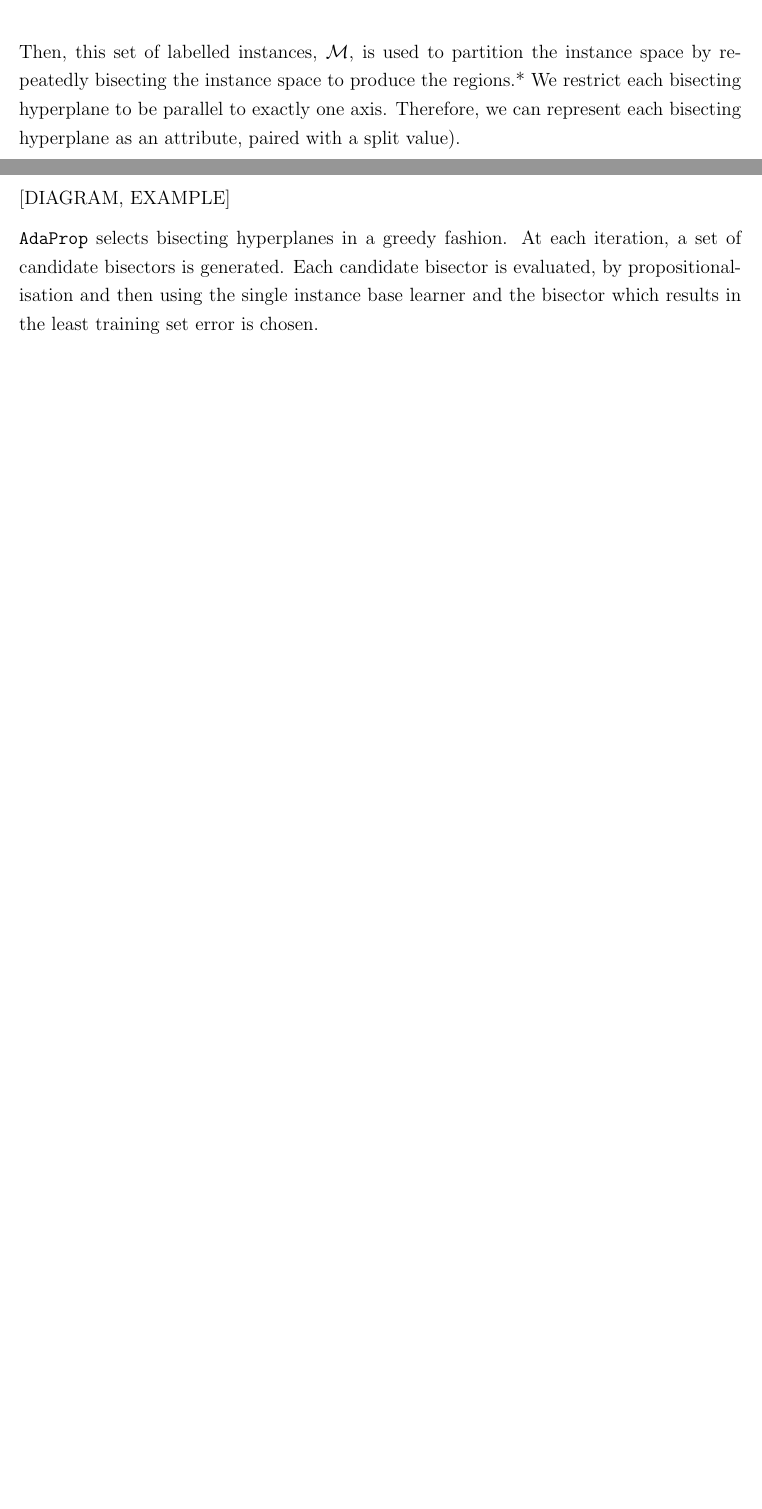
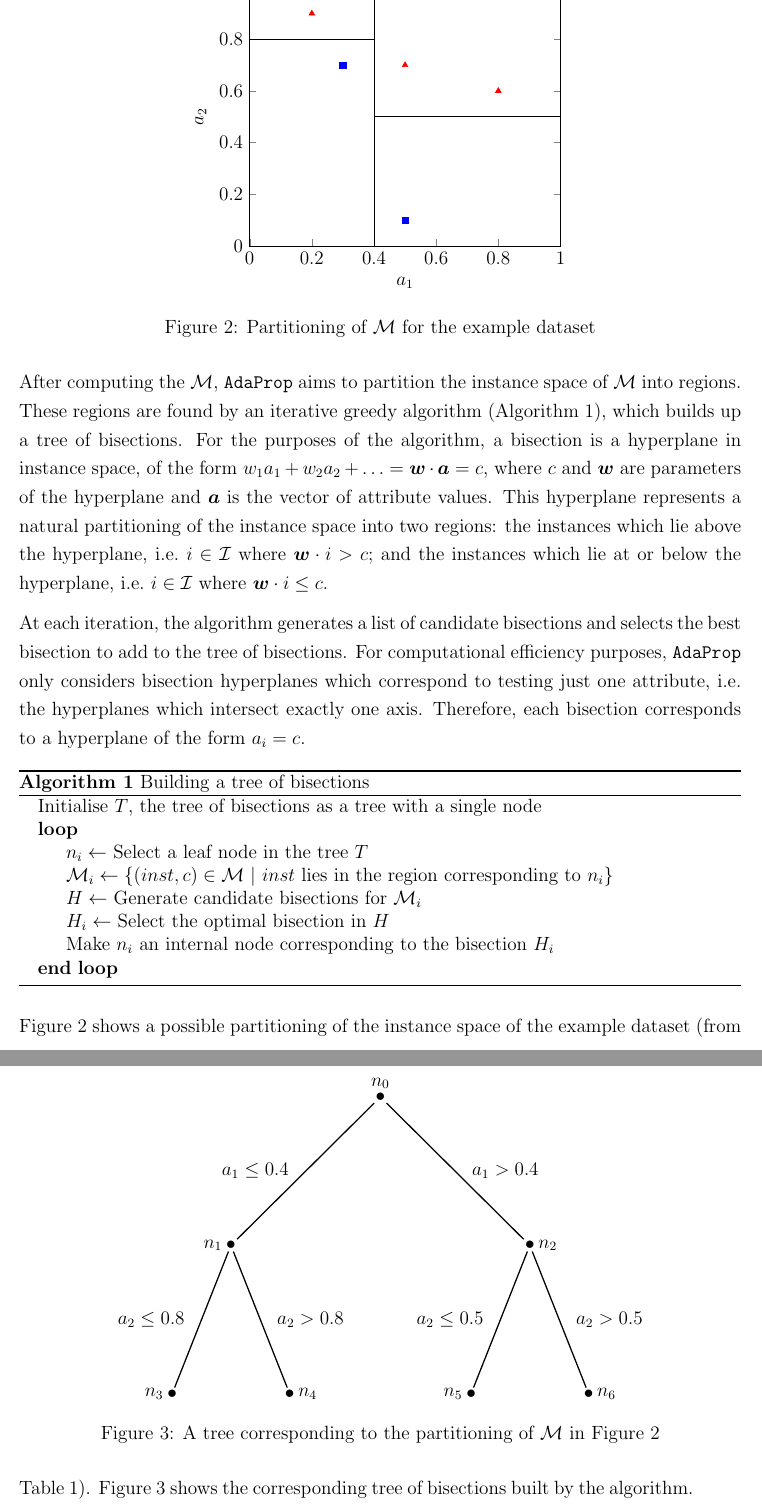
Before and after one commit to smanoharan/adaprop, a LaTeX paper (report/interim-report.tex): two parts of pages 4 and 5 of 9 before the commit and two parts of pages 6 and 7 of 11 after it, joined at a grey line, cut at the place of the change, the shorter picture padded with empty space. Compiled offline with pdfLaTeX.

Commit message:
Added algorithm listing

```diff
--- a/report/interim-report.tex
+++ b/report/interim-report.tex
@@ -5,17 +5,25 @@
 \usepackage[parfill]{parskip} % Begin paragraphs with an empty line rather than an indent
 \usepackage{apacite} % apa style citations and references
 \usepackage{fullpage} % reduce margins
+\usepackage{booktabs}
+\usepackage{multirow}
 \usepackage{paralist} % very flexible & customisable lists (eg. enumerate/itemize, etc.)
 \usepackage{url} % for rendering urls (in bibliography)
 \usepackage{xspace} % for spaces after macros
 \usepackage{setspace}
+\usepackage{algorithm}
+\usepackage{algpseudocode}
+\usepackage{pgfplots} % For plots
+\pgfplotsset{compat=1.5}
+\usepackage{tikz}
+\usetikzlibrary{positioning}
 
 %% ABBREVIATIONS
 \newcommand{\AdaProp}{\texttt{AdaProp}\xspace}
 \newcommand{\real}{\mathbb{R}}
 \newcommand{\mcl}[1]{\mathcal{#1}}
 \newcommand{\power}{\mathbb{P}}
-
+\newcommand{\vect}[1]{\boldsymbol{#1}}
 %\linespread{1.3} % 1.3 *is* one-and-a-half spacing
 
 \title{\ \\ \  \\ Adaptive Propositionalisation of Multi-Instance Data Towards Image Classification}
@@ -162,9 +234,3 @@ Formally, $\mcl{M} \subseteq (\mcl{I} \times \mcl{C})$,
                 (inst,c_b) \in \mcl{M}
     $$
 
-Then, this set of labelled instances, $\mcl{M}$, is used to partition the instance space by
-    repeatedly bisecting the instance space
-    to produce the regions.*
-We restrict each bisecting hyperplane to be parallel to exactly one axis.
-Therefore, we can represent each bisecting hyperplane as an attribute,
-    paired with a split value).
@@ -171,8 +243,2 @@ Therefore, we can represent each bisecting hyperplane as an attribute,
 
-[DIAGRAM, EXAMPLE]
 
-\AdaProp selects bisecting hyperplanes in a greedy fashion.
-At each iteration, a set of candidate bisectors is generated.
-Each candidate bisector is evaluated,
-    by propositionalisation and then using the single instance base learner
-    and the bisector which results in the least training set error is chosen.
@@ -181,3 +285,113 @@ Each candidate bisector is evaluated,
+\label{visM}
+\end{figure}
+
+After computing the $\mcl{M}$,
+    \AdaProp aims to partition the instance space of $\mcl{M}$ into regions.
+These regions are found by an iterative greedy algorithm (Algorithm~\ref{algoTree}),
+    which builds up a tree of bisections.
+For the purposes of the algorithm,
+    a bisection is a hyperplane in instance space,
+    of the form $w_1a_1 + w_2a_2 + \ldots = \vect{w} \cdot \vect{a} = c$,
+    where $c$ and $\vect{w}$ are parameters of the hyperplane and
+    $\vect{a}$ is the vector of attribute values.
+This hyperplane represents a natural partitioning of the instance space
+    into two regions:
+        the instances which lie above the hyperplane,
+            i.e.\ $i \in \mcl{I}$ where $\vect{w} \cdot{i} > c$; and
+        the instances which lie at or below the hyperplane,
+            i.e.\ $i \in \mcl{I}$ where $\vect{w} \cdot{i} \leq c$.
+
+At each iteration,
+    the algorithm generates a list of candidate bisections and
+    selects the best bisection to add to the tree of bisections.
+For computational efficiency purposes,
+    \AdaProp only considers bisection hyperplanes which
+    correspond to testing just one attribute,
+    i.e.\ the hyperplanes which intersect exactly one axis.
+Therefore, each bisection corresponds to a hyperplane of the form $a_i = c$.
+
+\begin{algorithm}
+\caption{Building a tree of bisections}
+\label{algoTree}
+\begin{algorithmic}
+\State Initialise $T$, the tree of bisections as a tree with a single node
+\Loop
+    \State $n_i \gets$ Select a leaf node in the tree $T$
+    \State $\mcl{M}_i \gets \{ (inst,c) \in \mcl{M} ~|~ inst$
+        lies in the region corresponding to $n_i \}$
+    \State $H \gets$ Generate candidate bisections for $\mcl{M}_i$
+    \State $H_i \gets$ Select the optimal bisection in $H$
+    \State Make $n_i$ an internal node corresponding
+        to the bisection $H_i$
+\EndLoop
+\end{algorithmic}
+\end{algorithm}
+
+\begin{figure}
+\begin{center}
+\begin{tikzpicture}[domain=0:50]
+\begin{axis}[xlabel={$a_1$}, ylabel={$a_2$},
+ xmin=0,xmax=1,ymin=0,ymax=1,
+ scatter/classes={p={mark=square*,blue},n={mark=triangle*,red}}]
+\addplot[scatter,only marks,scatter src=explicit symbolic]
+table[meta=label] {
+	x	y	label
+	0.3	0.7	p
+	0.5	0.1	p
+	0.2	0.9	n
+	0.8	0.6	n
+	0.5	0.7	n
+};
+\addplot[scatter src=explicit symbolic]
+table {
+	x	y
+	0.4	0.0
+	0.4	1.0
+};
+\addplot[scatter src=explicit symbolic]
+table {
+	x	y
+	0.0 0.8
+	0.4 0.8
+	0.4	0.5
+	1.0	0.5
+};
+\end{axis}
+\end{tikzpicture}
+\end{center}
+\caption{Partitioning of $\mcl{M}$ for the example dataset}
+\label{visMpart}
+\end{figure}
+
+\begin{figure}
+\begin{center}
+\begin{tikzpicture}[every node/.style={inner sep=1pt}]
+\node[label=above:$n_0$] (n)   {$\bullet$};
+\node[label=left:$n_1$]  (n0)  [below left=  3cm and 3cm of n]  {$\bullet$};
+\node[label=right:$n_2$] (n1)  [below right= 3cm and 3cm of n]  {$\bullet$};
+\node[label=left:$n_3$]  (n00) [below left=  3cm and 1cm of n0] {$\bullet$};
+\node[label=right:$n_4$] (n01) [below right= 3cm and 1cm of n0] {$\bullet$};
+\node[label=left:$n_5$]  (n10) [below left=  3cm and 1cm of n1] {$\bullet$};
+\node[label=right:$n_6$] (n11) [below right= 3cm and 1cm of n1] {$\bullet$};
+
+\path[thick,-] (n)  edge node[label=left :{$a_1 \leq 0.4~~$}] {} (n0);
+\path[thick,-] (n)  edge node[label=right:{~~$a_1 > 0.4$}] {} (n1);
+\path[thick,-] (n0) edge node[label=left :{$a_2 \leq 0.8~~$}] {} (n00);
+\path[thick,-] (n0) edge node[label=right:{~~$a_2> 0.8$}] {} (n01);
+\path[thick,-] (n1) edge node[label=left :{$a_2 \leq 0.5~~$}] {} (n10);
+\path[thick,-] (n1) edge node[label=right:{~~$a_2> 0.5$}] {} (n11);
+\end{tikzpicture}
+\end{center}
+\caption{A tree corresponding to the partitioning of $\mcl{M}$ in Figure~\ref{visMpart}}
+\label{visMTree}
+\end{figure}
+
+Figure~\ref{visMpart} shows a possible partitioning of
+    the instance space of the example dataset (from Table~\ref{tEgData}).
+Figure~\ref{visMTree} shows the corresponding tree of bisections built by
+    the algorithm.
+
+\subsubsection{Generating Candidate Bisections}
 
 Given a set of instances to bisect,
     \AdaProp implements four methods for selecting candidate bisectors:
```
Also changed, not shown: report/interim-report.tex (146 more changed lines).
